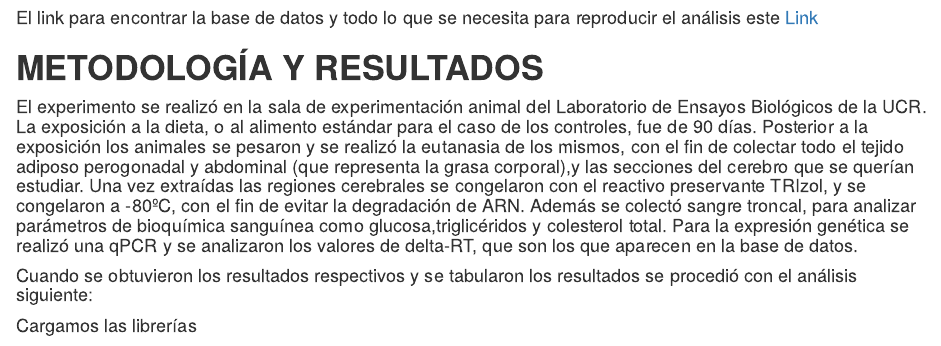
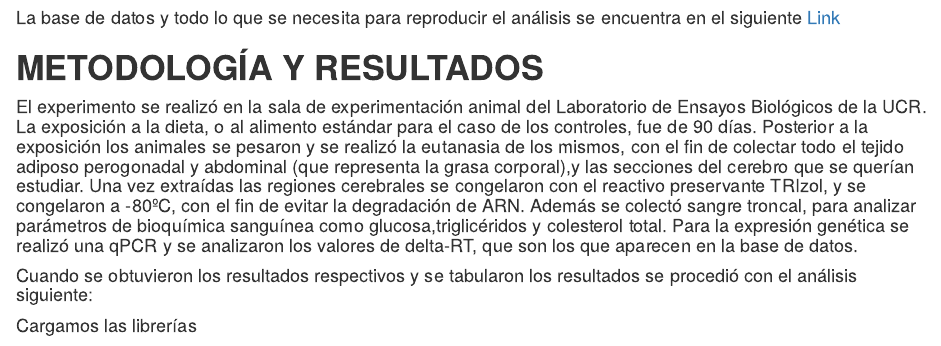
Before and after one commit to maripaz0505/Proyecto_Final_Investigacion_reproducible, an R Markdown document (Análisis preliminar de variables en modelo animal.Rmd): the page in a window 1100 px wide, from 1300 px down. Rendered offline with R 4.5, knitr and Pandoc, with nearby package versions; drawn as R Markdown's standard HTML page in place of the format the file asks for; some code elsewhere in the file could not run offline.

Commit message:
Update Análisis preliminar de variables en modelo animal.Rmd

```diff
--- a/Análisis preliminar de variables en modelo animal.Rmd
+++ b/Análisis preliminar de variables en modelo animal.Rmd
@@ -30,7 +30,7 @@ output:
 
 ![](DAG Maripaz.png)
 
-#### El link para encontrar la base de datos y todo lo que se necesita para reproducir el análisis este [Link]("https://github.com/maripaz0505/Proyecto_Final_Investigacion_reproducible")
+#### La base de datos y todo lo que se necesita para reproducir el análisis se encuentra en el siguiente [Link](https://github.com/maripaz0505/Proyecto_Final_Investigacion_reproducible)
 
 # **METODOLOGÍA Y RESULTADOS**
 
```
